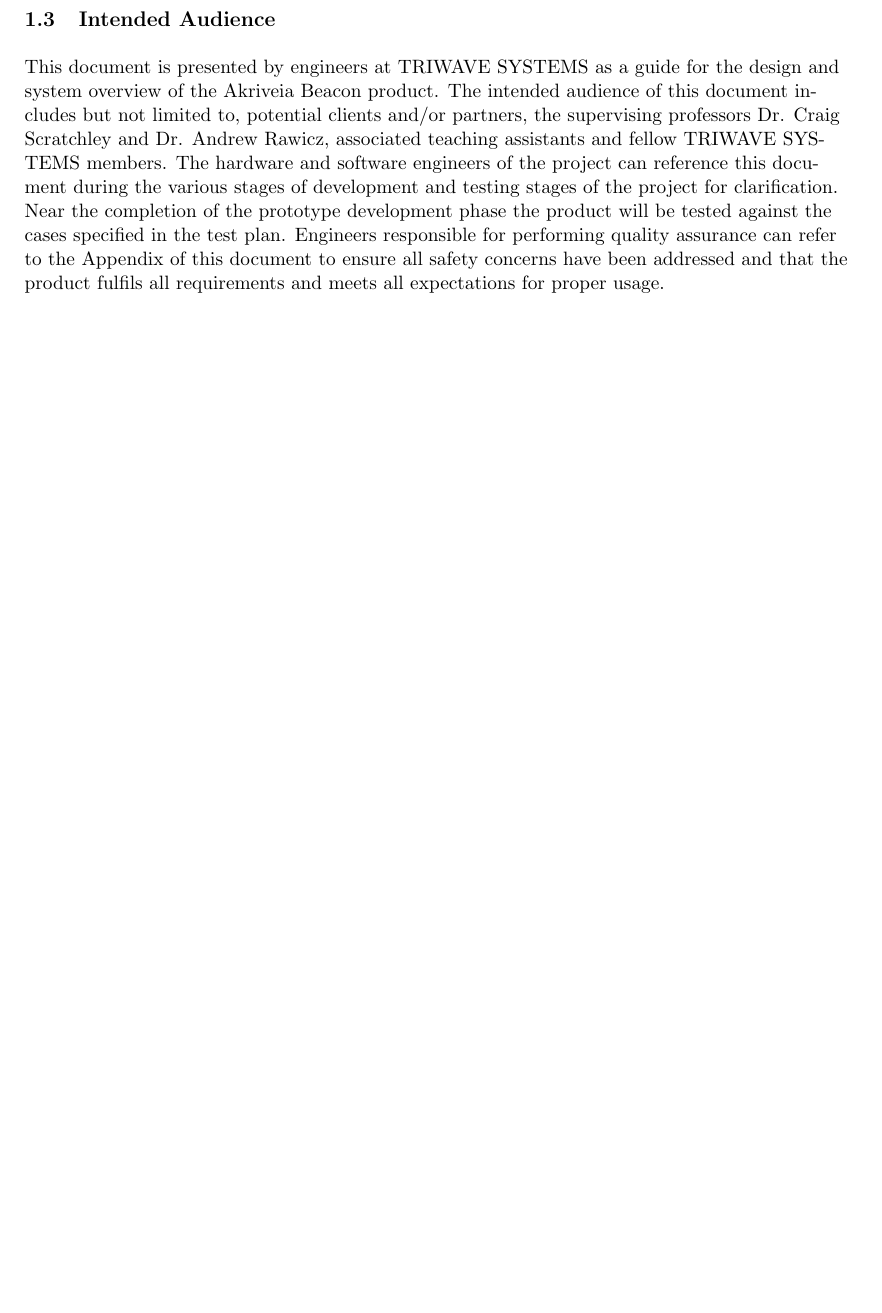
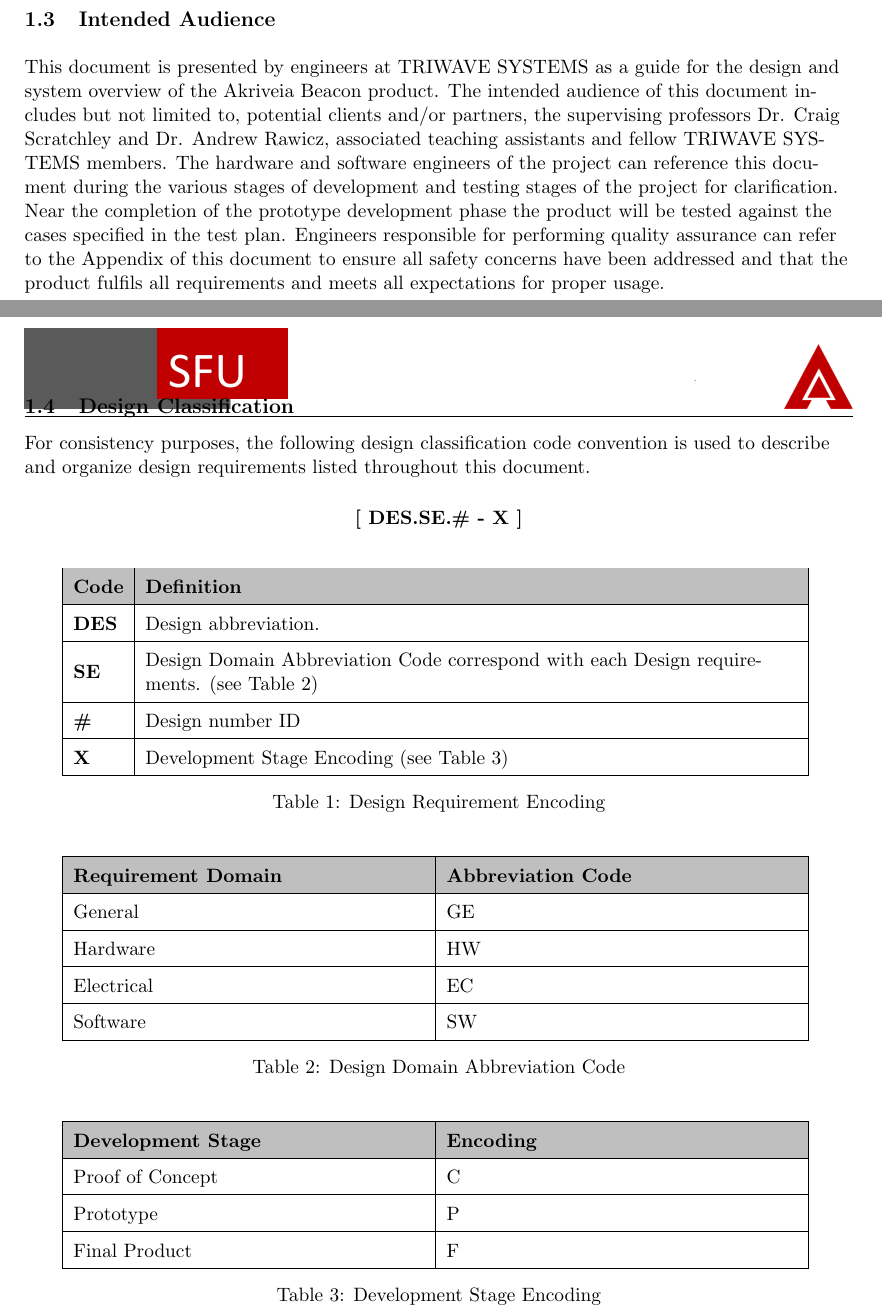
Before and after one commit to liuyal/Akriveia, a LaTeX document (_Deisgn_Specification.tex, which reads 01_Introduction.tex): part of page 7 of 15 before the commit and two parts of pages 7 and 8 of 16 after it, the two joined at a grey line, cut so that both start at the same text, the shorter picture padded with empty space. Compiled offline with pdfLaTeX.

Commit message:
update intro

```diff
--- a/01_Introduction.tex
+++ b/01_Introduction.tex
@@ -38,3 +38,69 @@
 
 \medskip
 This document is presented by engineers at TRIWAVE SYSTEMS as a guide for the design and system overview of the Akriveia Beacon product. The intended audience of this document includes but not limited to, potential clients and/or partners, the supervising professors Dr. Craig Scratchley and Dr. Andrew Rawicz, associated teaching assistants and fellow TRIWAVE SYSTEMS members. The hardware and software engineers of the project can reference this document during the various stages of development and testing stages of the project for clarification. Near the completion of the prototype development phase the product will be tested against the cases specified in the test plan. Engineers responsible for performing quality assurance can refer to the Appendix of this document to ensure all safety concerns have been addressed and that the product fulfils all requirements and meets all expectations for proper usage.
+
+\break
+\subsection{Design  Classification}
+For consistency purposes, the following design classification code convention is used to describe and organize design requirements listed throughout this document.
+\medskip
+\begin{center}
+	\textbf{[ DES.SE.\# - X ]}
+\end{center}
+
+\bgroup
+\def\arraystretch{1.5}
+\begin{table}[H]
+\centering
+\begin{tabular}{ | m{1cm} | m{13cm}| }
+\hline
+\rowcolor{lightgray} \textbf{Code} & \textbf{Definition} \\
+\hline
+ \textbf{DES} & Design abbreviation. \\
+\hline
+ \textbf{SE} & Design Domain Abbreviation Code correspond with each Design requirements. (see Table 2)\\
+\hline
+ \textbf{\#} & Design number ID \\
+\hline
+ \textbf{X} & Development Stage Encoding (see Table 3)\\
+\hline
+\end{tabular}
+\caption{Design Requirement Encoding}
+\end{table}
+
+\bgroup
+\def\arraystretch{1.5}
+\begin{table}[H]
+\centering
+\begin{tabular}{ | m{7cm} | m{7cm}| }
+\hline
+\rowcolor{lightgray} \textbf{Requirement Domain} & \textbf{Abbreviation Code} \\
+\hline
+ General & GE\\
+\hline
+ Hardware & HW\\
+\hline
+ Electrical & EC\\
+\hline
+ Software & SW\\
+\hline
+\end{tabular}
+\caption{Design  Domain Abbreviation Code}
+\end{table}
+
+\bgroup
+\def\arraystretch{1.5}
+\begin{table}[H]
+\centering
+\begin{tabular}{ | m{7cm} | m{7cm}| }
+\hline
+\rowcolor{lightgray} \textbf{Development Stage} & \textbf{Encoding} \\
+\hline
+Proof of Concept & C\\
+\hline
+Prototype & P\\
+\hline
+Final Product & F\\
+\hline
+\end{tabular}
+\caption{Development Stage Encoding}
+\end{table}
```
Also changed, not shown: 09_Appendix_Test_Plan.tex (+1 -1 lines).
